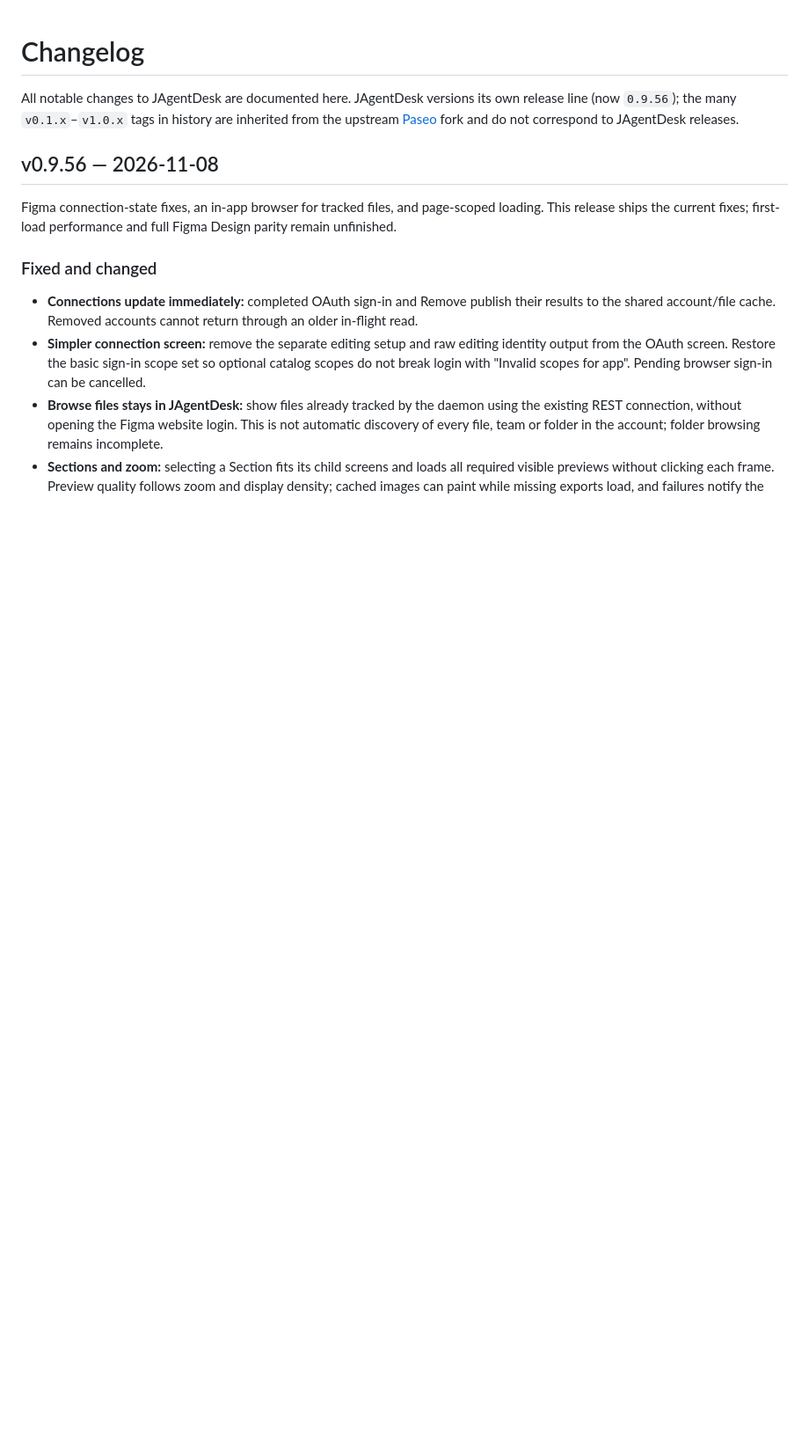
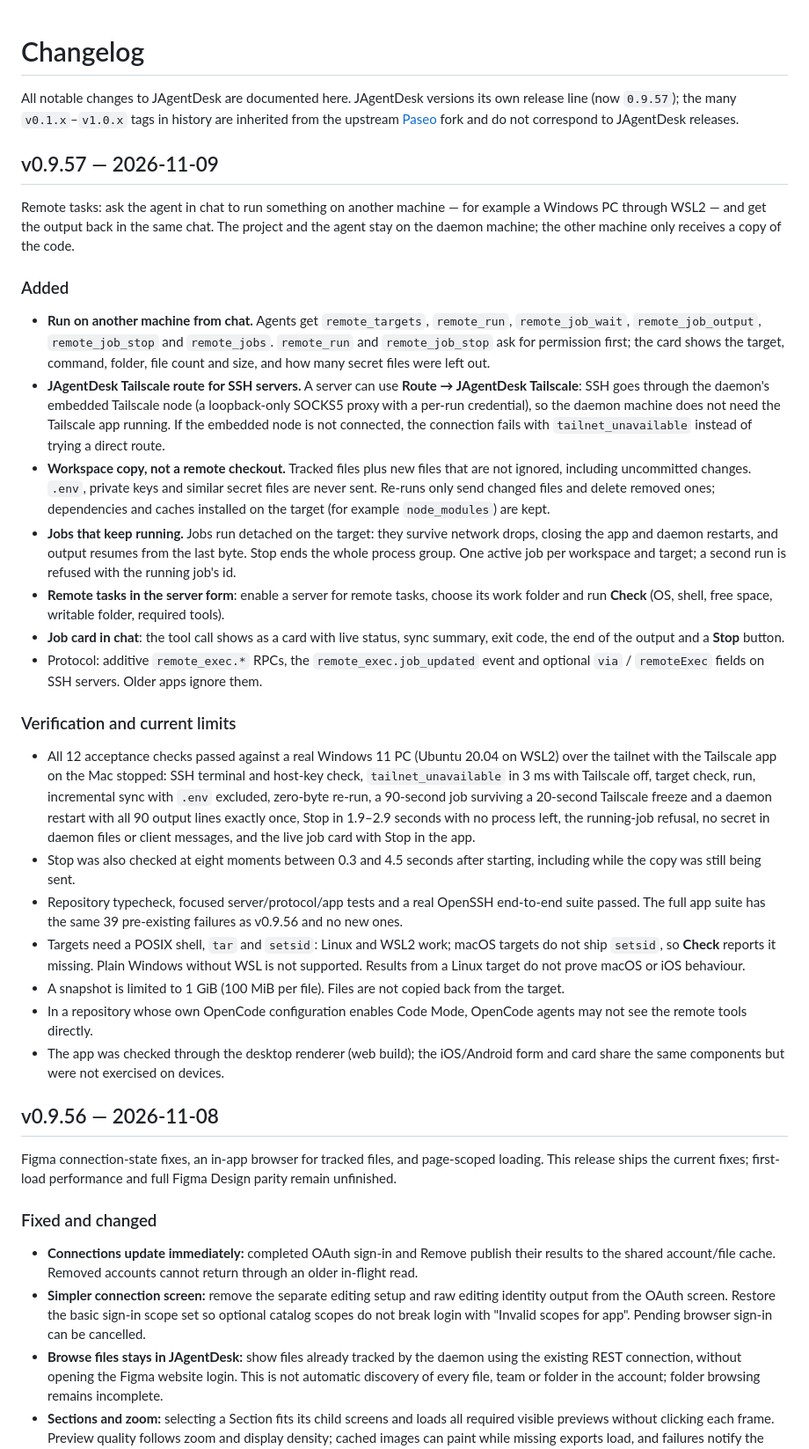
Before and after one commit to knoobdev/jagentdesk, a Markdown page: CHANGELOG.md, the part around the change. Shown at 88% size. GitHub-like rendering; blank space fills up the shorter version.

```diff
--- a/CHANGELOG.md
+++ b/CHANGELOG.md
@@ -1,9 +1,60 @@
 # Changelog
 
 All notable changes to JAgentDesk are documented here. JAgentDesk versions its
-own release line (now `0.9.56`); the many `v0.1.x`–`v1.0.x` tags in history are
+own release line (now `0.9.57`); the many `v0.1.x`–`v1.0.x` tags in history are
 inherited from the upstream [Paseo](https://github.com/getpaseo/paseo) fork and
 do not correspond to JAgentDesk releases.
+
+## v0.9.57 — 2026-11-09
+
+Remote tasks: ask the agent in chat to run something on another machine — for example a Windows PC
+through WSL2 — and get the output back in the same chat. The project and the agent stay on the
+daemon machine; the other machine only receives a copy of the code.
+
+### Added
+
+- **Run on another machine from chat.** Agents get `remote_targets`, `remote_run`,
+  `remote_job_wait`, `remote_job_output`, `remote_job_stop` and `remote_jobs`. `remote_run` and
+  `remote_job_stop` ask for permission first; the card shows the target, command, folder, file count
+  and size, and how many secret files were left out.
+- **JAgentDesk Tailscale route for SSH servers.** A server can use **Route → JAgentDesk Tailscale**:
+  SSH goes through the daemon's embedded Tailscale node (a loopback-only SOCKS5 proxy with a per-run
+  credential), so the daemon machine does not need the Tailscale app running. If the embedded node is
+  not connected, the connection fails with `tailnet_unavailable` instead of trying a direct route.
+- **Workspace copy, not a remote checkout.** Tracked files plus new files that are not ignored,
+  including uncommitted changes. `.env`, private keys and similar secret files are never sent.
+  Re-runs only send changed files and delete removed ones; dependencies and caches installed on the
+  target (for example `node_modules`) are kept.
+- **Jobs that keep running.** Jobs run detached on the target: they survive network drops, closing
+  the app and daemon restarts, and output resumes from the last byte. Stop ends the whole process
+  group. One active job per workspace and target; a second run is refused with the running job's id.
+- **Remote tasks in the server form**: enable a server for remote tasks, choose its work folder and
+  run **Check** (OS, shell, free space, writable folder, required tools).
+- **Job card in chat**: the tool call shows as a card with live status, sync summary, exit code, the
+  end of the output and a **Stop** button.
+- Protocol: additive `remote_exec.*` RPCs, the `remote_exec.job_updated` event and optional `via` /
+  `remoteExec` fields on SSH servers. Older apps ignore them.
+
+### Verification and current limits
+
+- All 12 acceptance checks passed against a real Windows 11 PC (Ubuntu 20.04 on WSL2) over the
+  tailnet with the Tailscale app on the Mac stopped: SSH terminal and host-key check, `tailnet_unavailable`
+  in 3 ms with Tailscale off, target check, run, incremental sync with `.env` excluded, zero-byte
+  re-run, a 90-second job surviving a 20-second Tailscale freeze and a daemon restart with all 90
+  output lines exactly once, Stop in 1.9–2.9 seconds with no process left, the running-job refusal,
+  no secret in daemon files or client messages, and the live job card with Stop in the app.
+- Stop was also checked at eight moments between 0.3 and 4.5 seconds after starting, including while
+  the copy was still being sent.
+- Repository typecheck, focused server/protocol/app tests and a real OpenSSH end-to-end suite passed.
+  The full app suite has the same 39 pre-existing failures as v0.9.56 and no new ones.
+- Targets need a POSIX shell, `tar` and `setsid`: Linux and WSL2 work; macOS targets do not ship
+  `setsid`, so **Check** reports it missing. Plain Windows without WSL is not supported. Results from a
+  Linux target do not prove macOS or iOS behaviour.
+- A snapshot is limited to 1 GiB (100 MiB per file). Files are not copied back from the target.
+- In a repository whose own OpenCode configuration enables Code Mode, OpenCode agents may not see
+  the remote tools directly.
+- The app was checked through the desktop renderer (web build); the iOS/Android form and card share
+  the same components but were not exercised on devices.
 
 ## v0.9.56 — 2026-11-08
 
```
Also changed, not shown: README.md (+20 -0 lines), docs/protocol-compatibility.md (+1 -1 lines), docs/remote-tasks.md (added, +78 -0 lines), docs/media/remote-tasks-chat.png (added), docs/media/remote-tasks-server.png (added), 12 other files.
